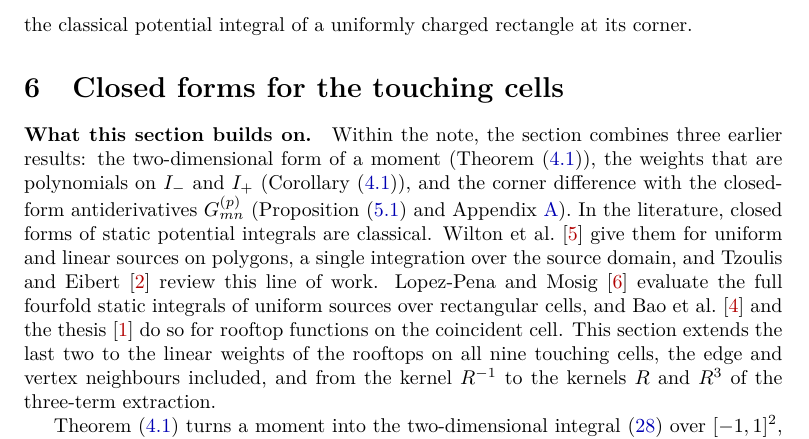
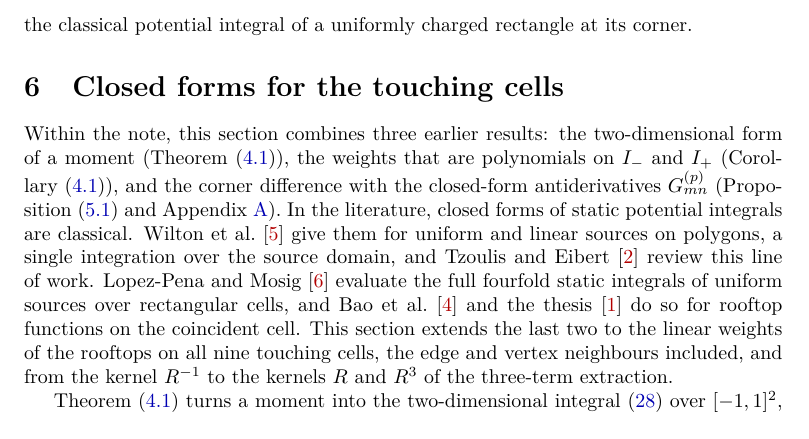
Before and after one commit to piroot01/rooftop-mom, a LaTeX document (docs/nearfield/src/main.tex, which reads docs/nearfield/src/sections/06_touching.tex): part of page 14 of 37, cut so that both start at the same text. Compiled offline with XeLaTeX.

Commit message:
docs: drop the bold lead-in of the section 6 background

```diff
--- a/docs/nearfield/src/sections/06_touching.tex
+++ b/docs/nearfield/src/sections/06_touching.tex
@@ -1,7 +1,7 @@
 \section{Closed forms for the touching cells}
 \label{sec:touching}
 
-\paragraph{What this section builds on.} Within the note, the section combines three earlier results: the
+Within the note, this section combines three earlier results: the
 two-dimensional form of a moment (Theorem~\theoRef{reduction}), the weights that are polynomials on $I_-$ and $I_+$
 (Corollary~\coroRef{weights}), and the corner difference with the closed-form antiderivatives $\Gf{p}{m}{n}$
 (Proposition~\propRef{gproperties} and Appendix~\ref{app:antiderivatives}). In the literature, closed forms of static
```
Also changed, not shown: docs/nearfield/out/main.pdf.
